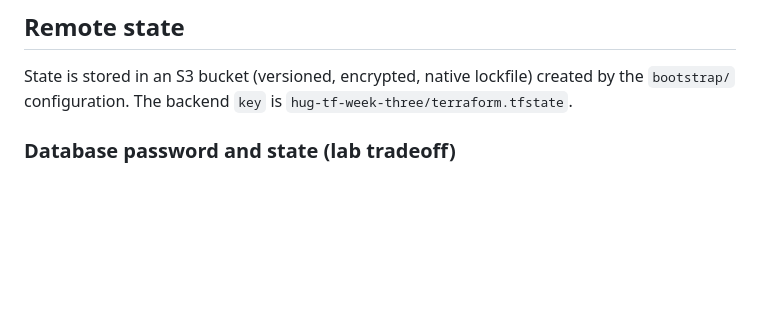
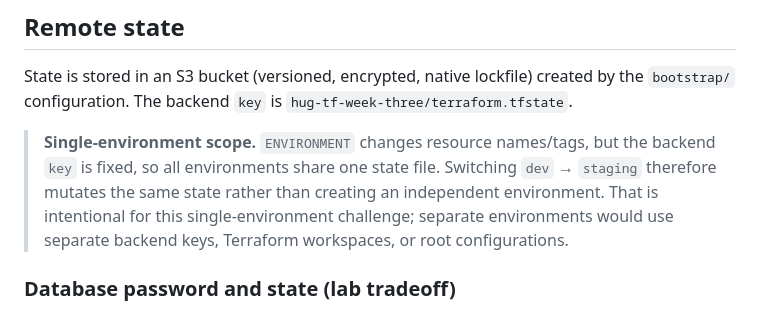
Before and after one commit to papidb/hug-tf-week-three, a Markdown page: README.md, the part around one of its changes. GitHub-like rendering; blank space fills up the shorter version.

```diff
--- a/README.md
+++ b/README.md
@@ -176,6 +176,13 @@ State is stored in an S3 bucket (versioned, encrypted, native lockfile) created
 by the `bootstrap/` configuration. The backend `key` is
 `hug-tf-week-three/terraform.tfstate`.
 
+> **Single-environment scope.** `ENVIRONMENT` changes resource names/tags, but
+> the backend `key` is fixed, so all environments share one state file. Switching
+> `dev` → `staging` therefore mutates the same state rather than creating an
+> independent environment. That is intentional for this single-environment
+> challenge; separate environments would use separate backend keys, Terraform
+> workspaces, or root configurations.
+
 ### Database password and state (lab tradeoff)
 
 The `db_password` variable is marked `sensitive`, which only redacts it from CLI
```
Also changed, not shown: other parts of README.md (+1 -1 lines).
